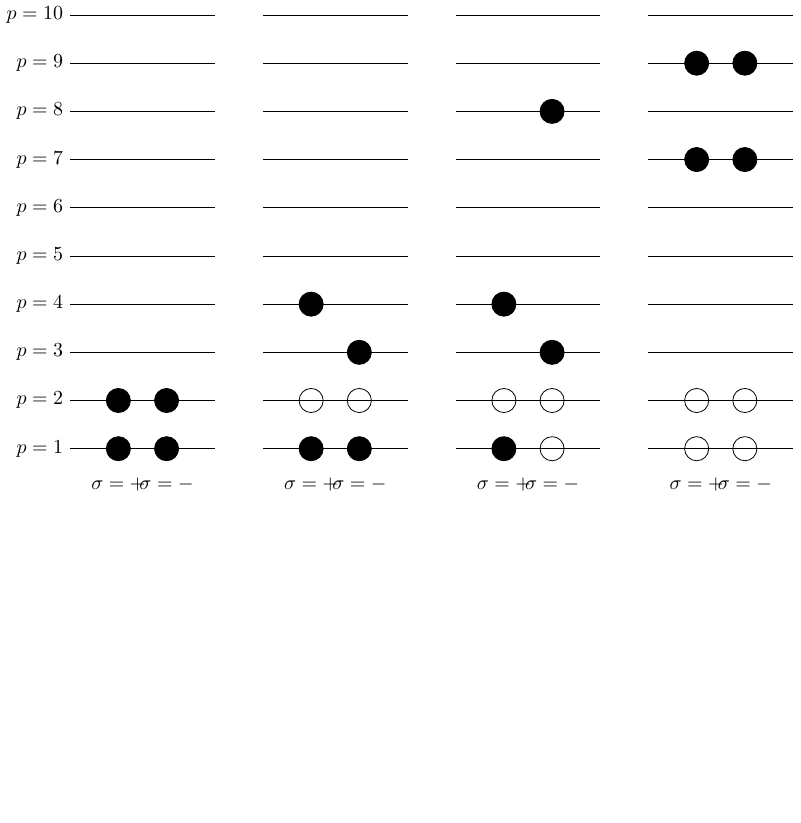
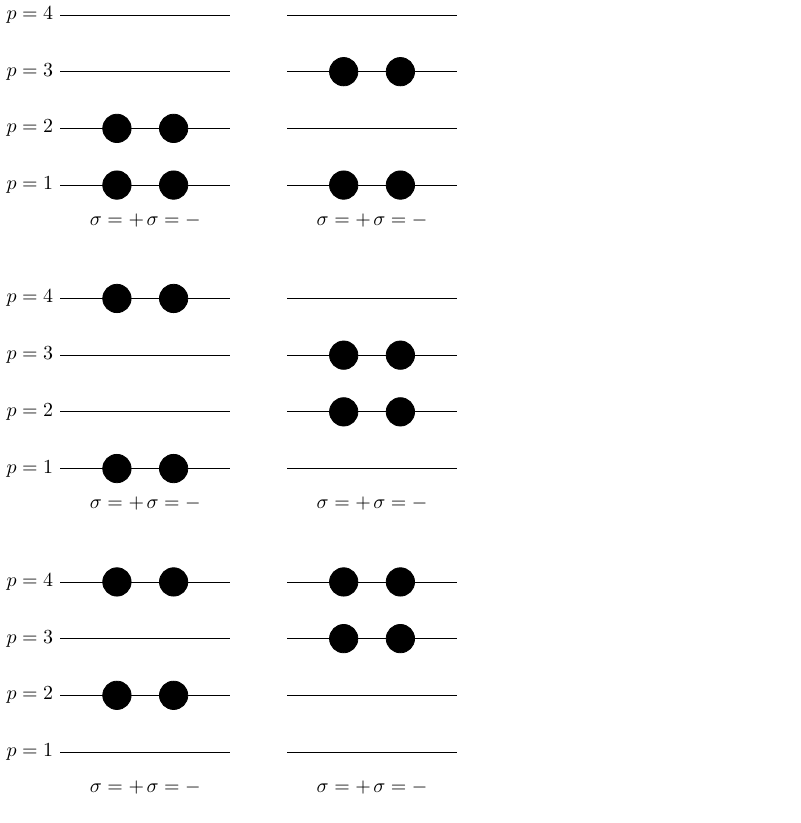
Before and after one commit to gregwinther/FYS-KJM4480, a LaTeX figure (Project2/Figures/basis_figures/basisfigure.tex): the whole page, the shorter picture padded with empty space. Compiled offline with pdfLaTeX.

Commit message:
Added basis set figure

```diff
--- a/Project2/Figures/basis_figures/basisfigure.tex
+++ b/Project2/Figures/basis_figures/basisfigure.tex
@@ -4,48 +4,69 @@
 
 \begin{document}
 
-  \begin{tikzpicture}[scale=0.85]
-    \begin{scope}
-      \foreach \i in {1,...,10}
+  \begin{tikzpicture}
+
+     \begin{scope}
+      \foreach \i in {1,...,4}
       {
         \draw (-1,\i-1) node[anchor=east] {$p = \i$} --(2,\i-1);
       }
       \filldraw (0,0) node[anchor=north,inner sep=.5cm] {$\sigma=+$} circle (0.25cm); \filldraw (1,0) node[anchor=north,inner sep=.5cm] {$\sigma=-$} circle (0.25cm);
       \filldraw (0,1) circle (0.25cm); \filldraw (1,1) circle (0.25cm);
     \end{scope}
+
     \begin{scope}[xshift=4cm]
-      \foreach \i in {1,...,10}
+      \foreach \i in {1,...,4}
       {
         \draw (-1,\i-1) --(2,\i-1);
       }
       \filldraw (0,0) node[anchor=north,inner sep=.5cm] {$\sigma=+$} circle (0.25cm); \filldraw (1,0) node[anchor=north,inner sep=.5cm] {$\sigma=-$} circle (0.25cm);
-      \draw (0,1) circle (0.25cm); \draw (1,1) circle (0.25cm);
-      \filldraw (0,3) circle (0.25cm); \filldraw (1,2) circle (0.25cm);
+      \filldraw (0,2) circle (0.25cm); \filldraw (1,2) circle (0.25cm);
     \end{scope}
-    \begin{scope}[xshift=8cm]
-      \foreach \i in {1,...,10}
+
+    \begin{scope}[yshift=-5cm]
+      \foreach \i in {1,...,4}
+      {
+        \draw (-1,\i-1) node[anchor=east] {$p = \i$} --(2,\i-1);
+      }
+      \filldraw (0,0) node[anchor=north,inner sep=.5cm] {$\sigma=+$} circle (0.25cm); \filldraw (1,0) node[anchor=north,inner sep=.5cm] {$\sigma=-$} circle (0.25cm);
+      \filldraw (0,3) circle (0.25cm); \filldraw (1,3) circle (0.25cm);
+      %\filldraw (1,7) circle (0.25cm);
+    \end{scope}
+
+    \begin{scope}[xshift=4cm, yshift=-5cm]
+      \foreach \i in {1,...,4}
       {
         \draw (-1,\i-1) --(2,\i-1);
       }
-      \filldraw (0,0) node[anchor=north,inner sep=.5cm] {$\sigma=+$} circle (0.25cm); \draw (1,0) node[anchor=north,inner sep=.5cm] {$\sigma=-$} circle (0.25cm);
-      \draw (0,1) circle (0.25cm); \draw (1,1) circle (0.25cm);
-      \filldraw (0,3) circle (0.25cm); \filldraw (1,2) circle (0.25cm);
-      \filldraw (1,7) circle (0.25cm);
+      \draw (0,0) node[anchor=north,inner sep=.5cm] {$\sigma=+$}; \draw (1,0) node[anchor=north,inner sep=.5cm] {$\sigma=-$};
+      \filldraw (0,1) circle (0.25cm); \filldraw (1,1) circle (0.25cm);
+      \filldraw (0,2) circle (0.25cm); \filldraw (1,2) circle (0.25cm);
     \end{scope}
-    \begin{scope}[xshift=12cm]
-      \foreach \i in {1,...,10}
+
+    \begin{scope}[yshift=-10cm]
+      \foreach \i in {1,...,4}
       {
-        \draw (-1,\i-1) --(2,\i-1);
+        \draw (-1,\i-1) node[anchor=east] {$p = \i$} --(2,\i-1);
       }
-      \draw (0,0) node[anchor=north,inner sep=.5cm] {$\sigma=+$} circle (0.25cm);
-      \draw (1,0) node[anchor=north,inner sep=.5cm] {$\sigma=-$} circle (0.25cm);
-      \draw (0,1) circle (0.25cm);
-      \draw (1,1) circle (0.25cm);
-      \filldraw (0,6) circle (0.25cm);
-      \filldraw (1,6) circle (0.25cm);
-      \filldraw (0,8) circle (0.25cm);
-      \filldraw (1,8) circle (0.25cm);
-    \end{scope}
+       \draw (0,0) node[anchor=north, inner sep=.5cm] {$\sigma=+$};
+       \draw (1,0) node[anchor=north, inner sep=.5cm] {$\sigma=-$};
+      \filldraw (0,1) circle (0.25cm); \filldraw (1,1) circle (0.25cm);
+      \filldraw (0,3) circle (0.25cm); \filldraw (1,3) circle (0.25cm);
+
+	\end{scope}
+
+	\begin{scope}[xshift=4cm, yshift=-10cm]
+      \foreach \i in {1,...,4}
+      {
+        \draw (-1,\i-1)  --(2,\i-1);
+      }
+       \draw (0,0) node[anchor=north, inner sep=.5cm] {$\sigma=+$};
+       \draw (1,0) node[anchor=north, inner sep=.5cm] {$\sigma=-$};
+       \filldraw (0,2) circle (0.25cm); \filldraw (1,2) circle (0.25cm);
+       \filldraw (0,3) circle (0.25cm); \filldraw (1,3) circle (0.25cm);
+
+	\end{scope}
 
   \end{tikzpicture}
 
```
Also changed, not shown: Project2/Figures/basis_figures/basisfigure.pdf, 1 other file.
